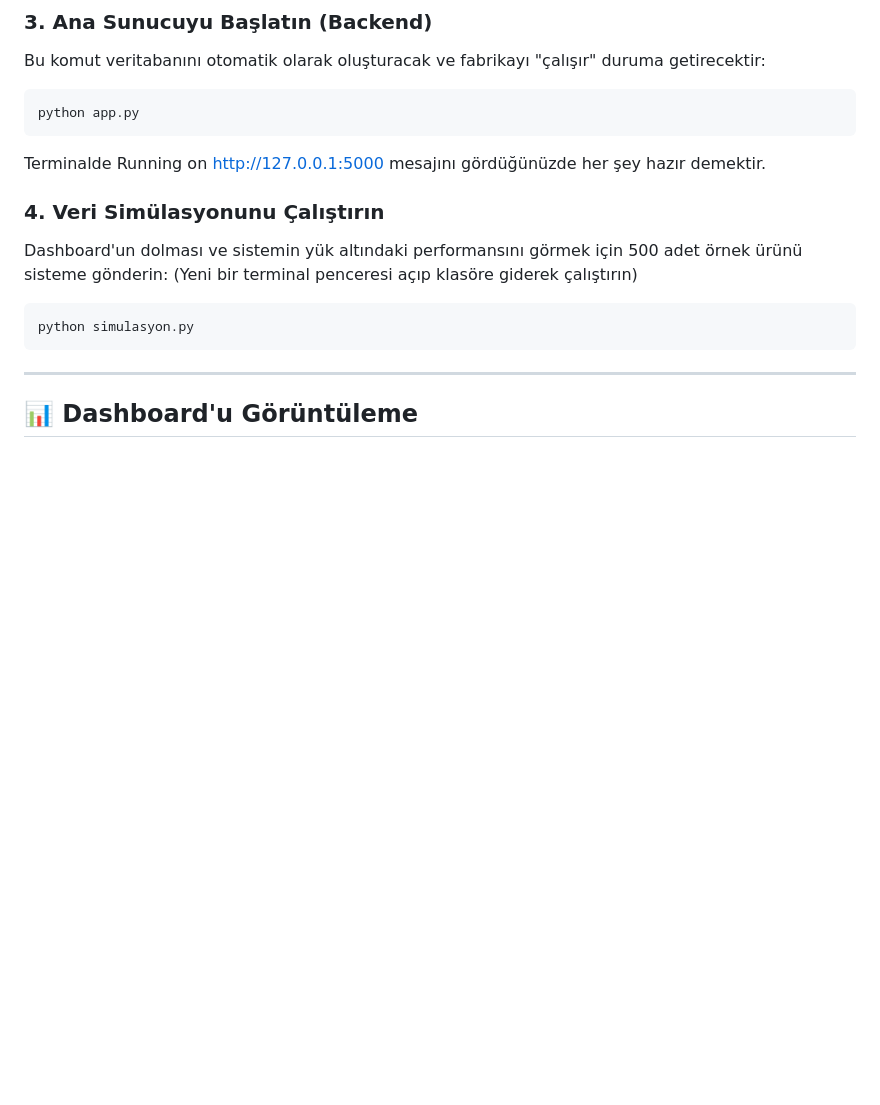
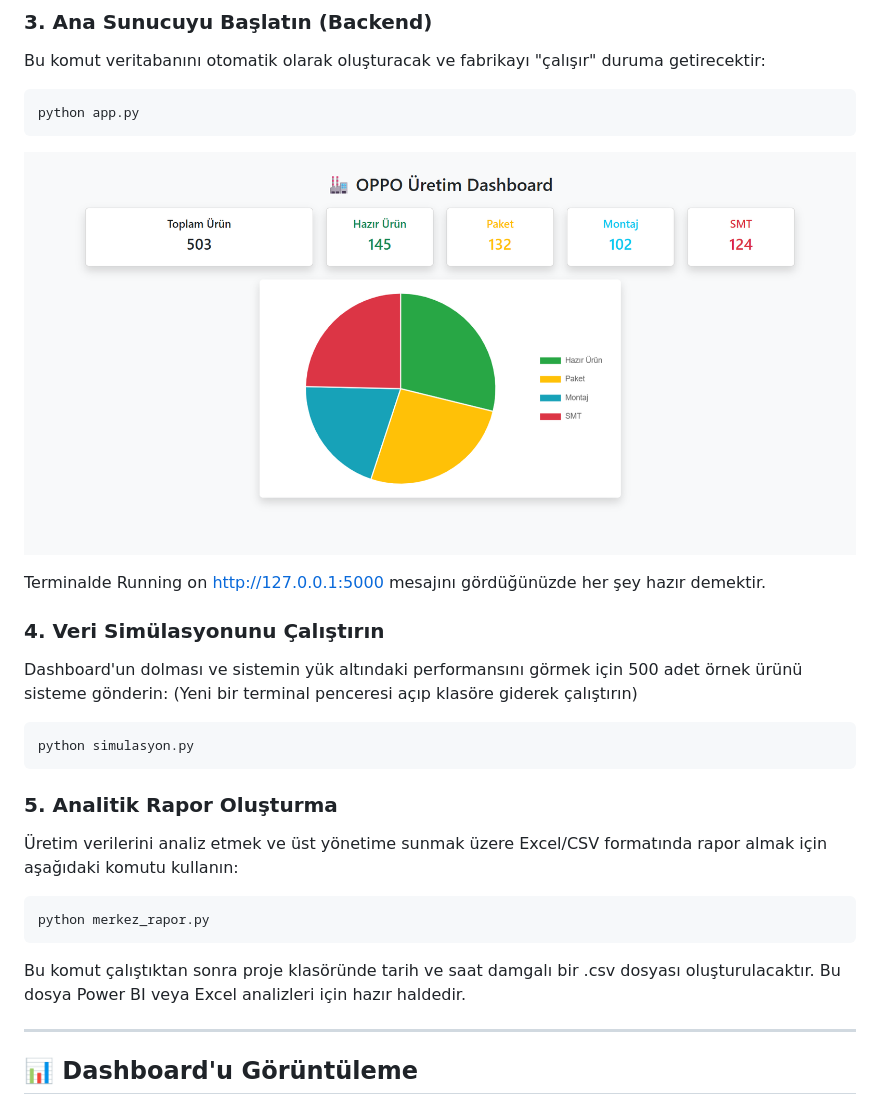
Before and after one commit to nilayozel/Mes-Automation, a Markdown page: README.md, the part around the change. Rendered like a GitHub page; blank space fills up the shorter version.

````diff
--- a/README.md
+++ b/README.md
@@ -45,6 +45,9 @@ Bu komut veritabanını otomatik olarak oluşturacak ve fabrikayı "çalışır"
 ```bash
 python app.py
 ```
+
+![OPPO MES Dashboard](https://github.com/nilayozel/Mes-Automation/blob/main/dashboard.png)
+
 Terminalde Running on http://127.0.0.1:5000 mesajını gördüğünüzde her şey hazır demektir.
 
 ### 4. Veri Simülasyonunu Çalıştırın
@@ -53,6 +56,14 @@ Dashboard'un dolması ve sistemin yük altındaki performansını görmek için
 ```bash
 python simulasyon.py
 ```
+
+### 5. Analitik Rapor Oluşturma
+Üretim verilerini analiz etmek ve üst yönetime sunmak üzere Excel/CSV formatında rapor almak için aşağıdaki komutu kullanın:
+
+```bash
+python merkez_rapor.py
+```
+Bu komut çalıştıktan sonra proje klasöründe tarih ve saat damgalı bir .csv dosyası oluşturulacaktır. Bu dosya Power BI veya Excel analizleri için hazır haldedir.
 
 ---
 
````
